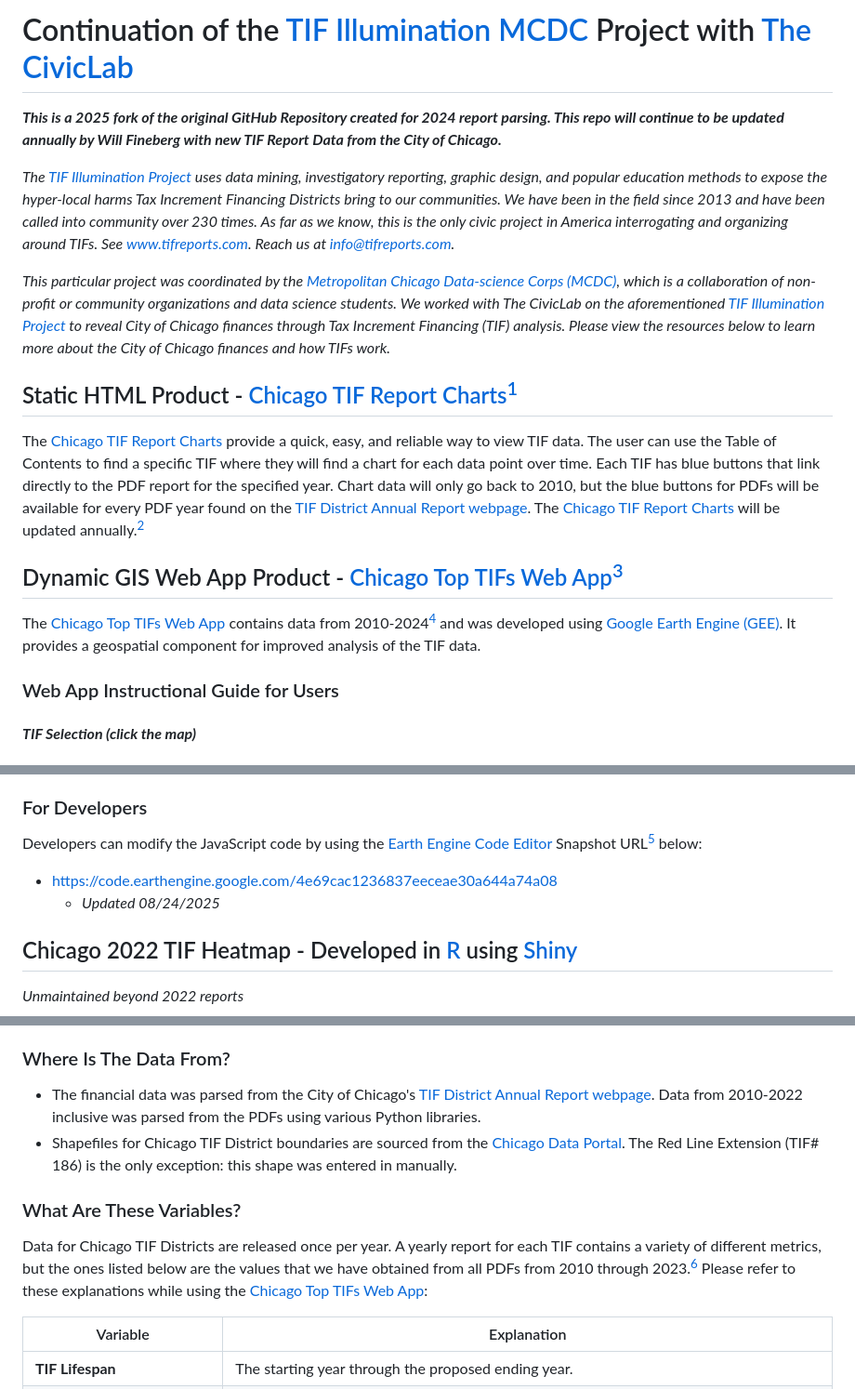
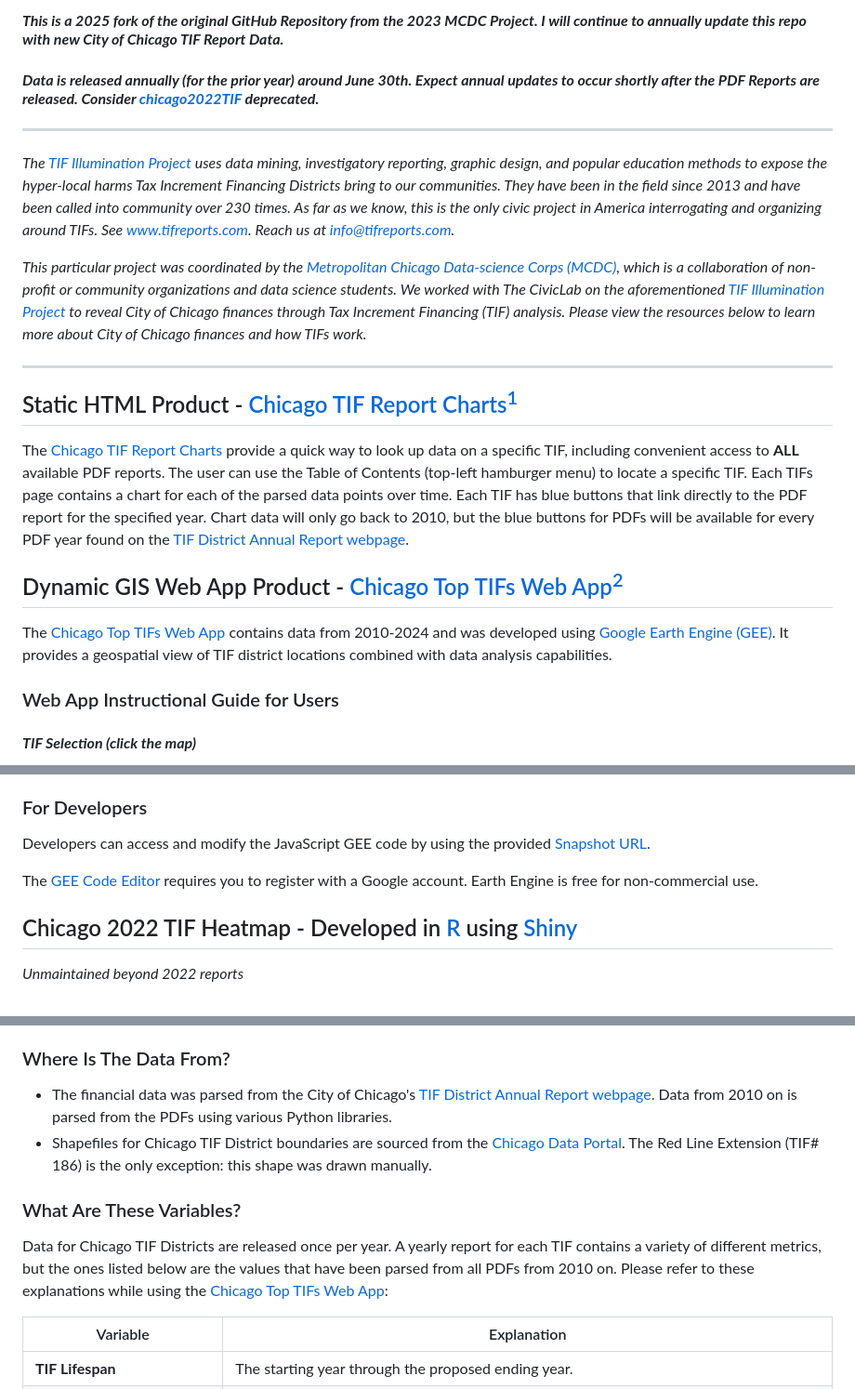
Before and after one commit to willfineberg/chi-tif-parser, a Markdown page: README.md, 3 parts joined by grey strips. Shown at 93% size. GitHub-like rendering.

```diff
--- a/README.md
+++ b/README.md
@@ -6,19 +4,23 @@
 
-# Continuation of the [TIF Illumination](http://tifreports.com/) [MCDC](https://sites.northwestern.edu/mcdc/) Project with [The CivicLab](https://www.civiclab.us/)
+#### ___This is a 2025 fork of the original GitHub Repository from the 2023 MCDC Project. I will continue to annually update this repo with new City of Chicago TIF Report Data.___
 
-___This is a 2025 fork of the original GitHub Repository created for 2024 report parsing. This repo will continue to be updated annually by Will Fineberg with new TIF Report Data from the City of Chicago.___
+#### ___Data is released annually (for the prior year) around June 30th. Expect annual updates to occur shortly after the PDF Reports are released. Consider [chicago2022TIF](https://github.com/philipayates/chicago2022TIF) deprecated.___
 
-_The [TIF Illumination Project](http://tifreports.com/) uses data mining, investigatory reporting, graphic design, and popular education methods to expose the hyper-local harms Tax Increment Financing Districts bring to our communities. We have been in the field since 2013 and have been called into community over 230 times. As far as we know, this is the only civic project in America interrogating and organizing around TIFs. See www.tifreports.com. Reach us at info@tifreports.com._
+---
 
-_This particular project was coordinated by the [Metropolitan Chicago Data-science Corps (MCDC)](https://sites.northwestern.edu/mcdc/), which is a collaboration of non-profit or community organizations and data science students. We worked with The CivicLab on the aforementioned [TIF Illumination Project](http://tifreports.com/) to reveal City of Chicago finances through Tax Increment Financing (TIF) analysis. Please view the resources below to learn more about the City of Chicago finances and how TIFs work._
+_The [TIF Illumination Project](http://tifreports.com) uses data mining, investigatory reporting, graphic design, and popular education methods to expose the hyper-local harms Tax Increment Financing Districts bring to our communities. They have been in the field since 2013 and have been called into community over 230 times. As far as we know, this is the only civic project in America interrogating and organizing around TIFs. See www.tifreports.com. Reach us at info@tifreports.com._
 
-## Static HTML Product - [Chicago TIF Report Charts](https://willfineberg.github.io/chi-tif-parser/)[^3]
+_This particular project was coordinated by the [Metropolitan Chicago Data-science Corps (MCDC)](https://sites.northwestern.edu/mcdc), which is a collaboration of non-profit or community organizations and data science students. We worked with The CivicLab on the aforementioned [TIF Illumination Project](http://tifreports.com) to reveal City of Chicago finances through Tax Increment Financing (TIF) analysis. Please view the resources below to learn more about City of Chicago finances and how TIFs work._
 
-The [Chicago TIF Report Charts](https://willfineberg.github.io/chi-tif-parser/) provide a quick, easy, and reliable way to view TIF data. The user can use the Table of Contents to find a specific TIF where they will find a chart for each data point over time. Each TIF has blue buttons that link directly to the PDF report for the specified year. Chart data will only go back to 2010, but the blue buttons for PDFs will be available for every PDF year found on the [TIF District Annual Report webpage](https://www.chicago.gov/city/en/depts/dcd/supp_info/tif-district-annual-reports-2004-present.html). The [Chicago TIF Report Charts](https://willfineberg.github.io/chi-tif-parser/) will be updated annually.[^1]
+---
 
-## Dynamic GIS Web App Product - [Chicago Top TIFs Web App](https://wtfineberg.users.earthengine.app/view/toptifs/)[^3]
+## Static HTML Product - [Chicago TIF Report Charts](https://willfineberg.github.io/chi-tif-parser)[^update]
 
-The [Chicago Top TIFs Web App](https://wtfineberg.users.earthengine.app/view/toptifs/) contains data from 2010-2024[^1] and was developed using [Google Earth Engine (GEE)](https://earthengine.google.com/). It provides a geospatial component for improved analysis of the TIF data.
+The [Chicago TIF Report Charts](https://willfineberg.github.io/chi-tif-parser) provide a quick way to look up data on a specific TIF, including convenient access to __ALL__ available PDF reports. The user can use the Table of Contents (top-left hamburger menu) to locate a specific TIF. Each TIFs page contains a chart for each of the parsed data points over time. Each TIF has blue buttons that link directly to the PDF report for the specified year. Chart data will only go back to 2010, but the blue buttons for PDFs will be available for every PDF year found on the [TIF District Annual Report webpage](https://www.chicago.gov/city/en/depts/dcd/supp_info/tif-district-annual-reports-2004-present.html).
+
+## Dynamic GIS Web App Product - [Chicago Top TIFs Web App](https://wtfineberg.users.earthengine.app/view/toptifs)[^update]
+
+The [Chicago Top TIFs Web App](https://wtfineberg.users.earthengine.app/view/toptifs) contains data from 2010-2024 and was developed using [Google Earth Engine (GEE)](https://earthengine.google.com/). It provides a geospatial view of TIF district locations combined with data analysis capabilities.
 
 ### Web App Instructional Guide for Users
 
@@ -35,10 +37,9 @@ Selecting different TIFs, variables, and years will modify the two different Dat
 
 ### For Developers
 
-Developers can modify the JavaScript code by using the [Earth Engine Code Editor](https://developers.google.com/earth-engine/guides/playground) Snapshot URL[^2] below:
+Developers can access and modify the JavaScript GEE code by using the provided [Snapshot URL](https://code.earthengine.google.com/3f813db5b6cf35a9974a8766aaf3b898).
 
-* https://code.earthengine.google.com/4e69cac1236837eeceae30a644a74a08
-  * _Updated 08/24/2025_
+The [GEE Code Editor](https://developers.google.com/earth-engine/guides/playground) requires you to register with a Google account. Earth Engine is free for non-commercial use.
 
 ## Chicago 2022 TIF Heatmap - Developed in [R](https://www.r-project.org/) using [Shiny](https://shiny.posit.co/)
 
@@ -58,12 +59,12 @@ TIF stands for Tax Increment Financing. TIF Districts are designated by the muni
 * [How Do TIFs Work?](https://www.civiclab.us/tif_illumination_project/how-do-tifs-work/)
 
 ### Where Is The Data From?
-* The financial data was parsed from the City of Chicago's [TIF District Annual Report webpage](https://www.chicago.gov/city/en/depts/dcd/supp_info/tif-district-annual-reports-2004-present.html). Data from 2010-2022 inclusive was parsed from the PDFs using various Python libraries.
-* Shapefiles for Chicago TIF District boundaries are sourced from the [Chicago Data Portal](https://data.cityofchicago.org/browse?q=tif+boundaries&sortBy=last_modified&tags=shapefiles&utf8=%E2%9C%93). The Red Line Extension (TIF# 186) is the only exception: this shape was entered in manually.
+* The financial data was parsed from the City of Chicago's [TIF District Annual Report webpage](https://www.chicago.gov/city/en/depts/dcd/supp_info/tif-district-annual-reports-2004-present.html). Data from 2010 on is parsed from the PDFs using various Python libraries.
+* Shapefiles for Chicago TIF District boundaries are sourced from the [Chicago Data Portal](https://data.cityofchicago.org/browse?q=tif+boundaries&sortBy=last_modified&tags=shapefiles&utf8=%E2%9C%93). The Red Line Extension (TIF# 186) is the only exception: this shape was drawn manually.
 
 ### What Are These Variables?
 
-Data for Chicago TIF Districts are released once per year. A yearly report for each TIF contains a variety of different metrics, but the ones listed below are the values that we have obtained from all PDFs from 2010 through 2023.[^1] Please refer to these explanations while using the [Chicago Top TIFs Web App](https://wtfineberg.users.earthengine.app/view/toptifs):
+Data for Chicago TIF Districts are released once per year. A yearly report for each TIF contains a variety of different metrics, but the ones listed below are the values that have been parsed from all PDFs from 2010 on. Please refer to these explanations while using the [Chicago Top TIFs Web App](https://wtfineberg.users.earthengine.app/view/toptifs):
 
 | Variable                               | Explanation                                 |
 | -------------------------------------- | ------------------------------------------- |
```
Also changed, not shown: other parts of README.md (+3 -7 lines).
